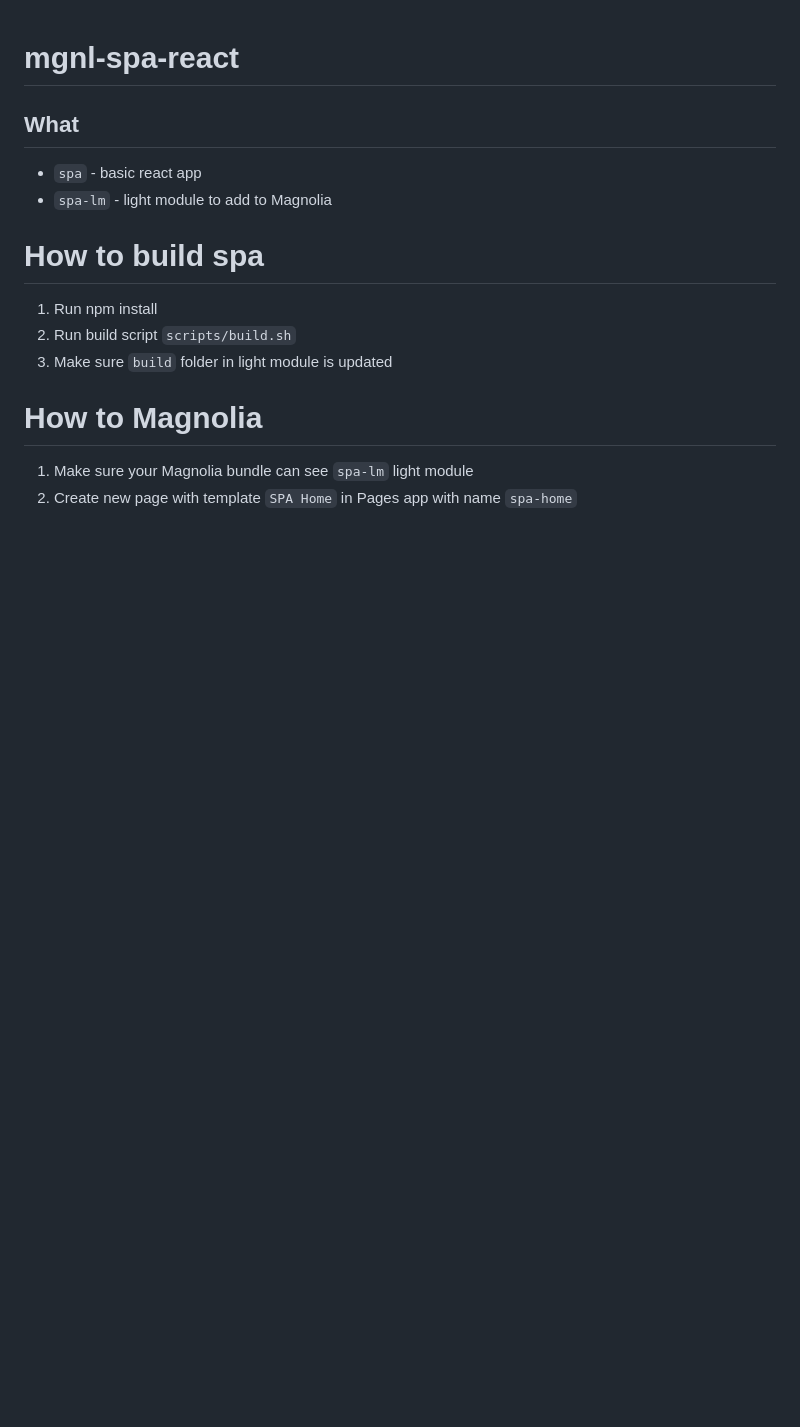
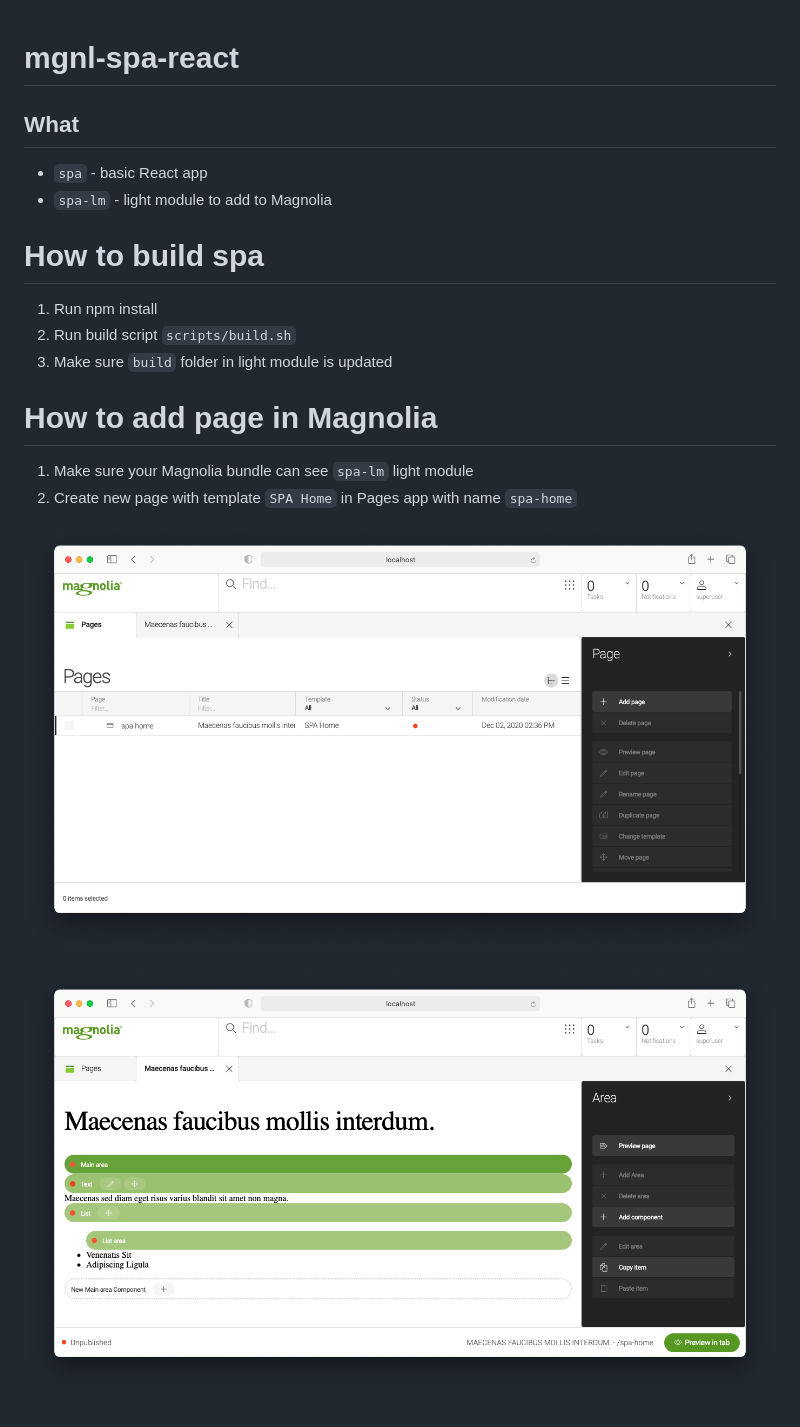
Before and after one commit to bartoszstaryga/mgnl-spa-react, a Markdown page: README.md, the part around the change. GitHub-like rendering; pictures changed too: img-1.png (added), img-2.png (added); blank space fills up the shorter version.

Commit message:
Add images

```diff
--- a/README.md
+++ b/README.md
@@ -2,7 +2,7 @@
 
 ## What
 
-- `spa` - basic react app
+- `spa` - basic React app
 - `spa-lm` - light module to add to Magnolia
 
 # How to build spa
@@ -11,7 +11,11 @@
 2. Run build script `scripts/build.sh`
 3. Make sure `build` folder in light module is updated
 
-# How to Magnolia
+# How to add page in Magnolia
 
 1. Make sure your Magnolia bundle can see `spa-lm` light module
 2. Create new page with template `SPA Home` in Pages app with name `spa-home`
+
+![](img-1.png)
+
+![](img-2.png)
```
